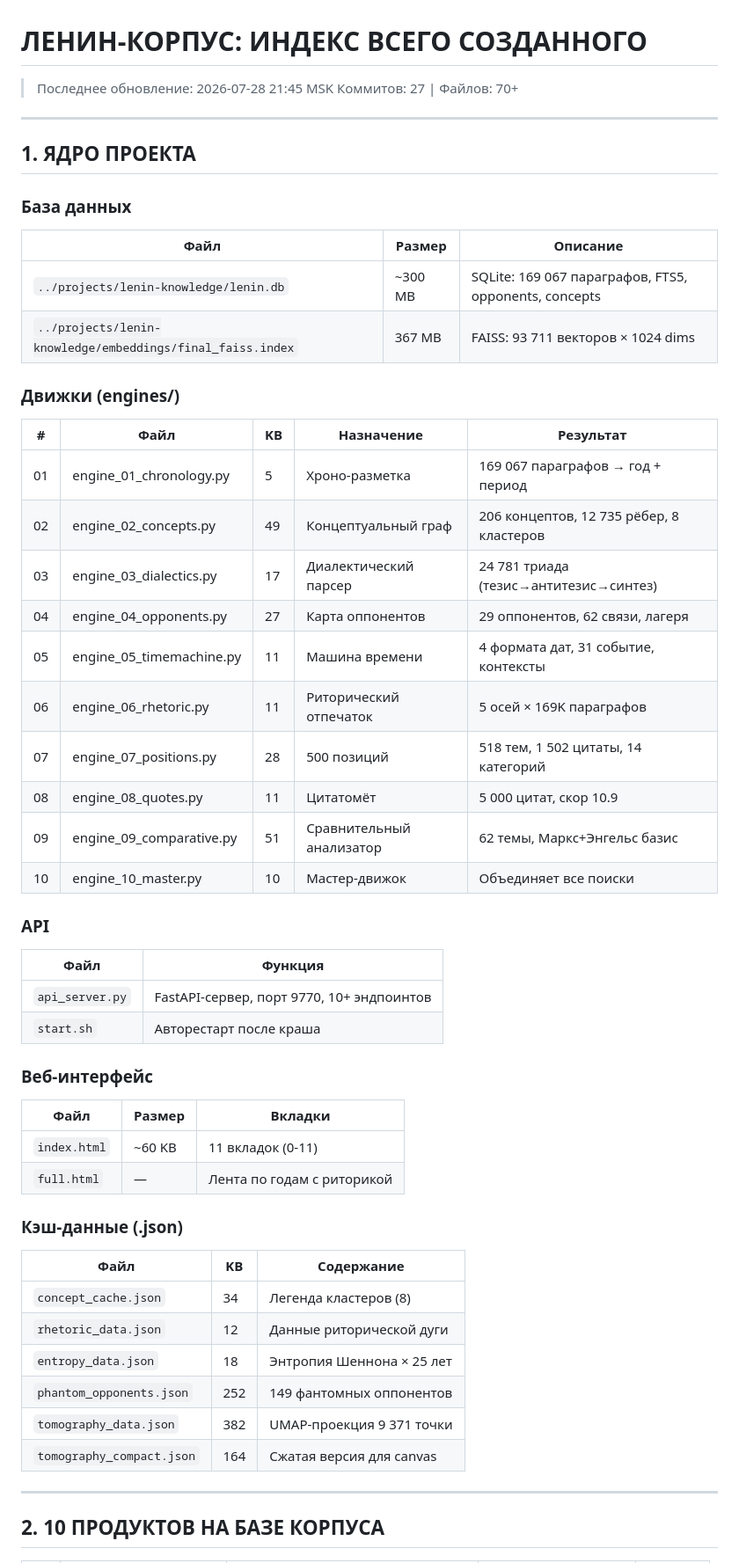
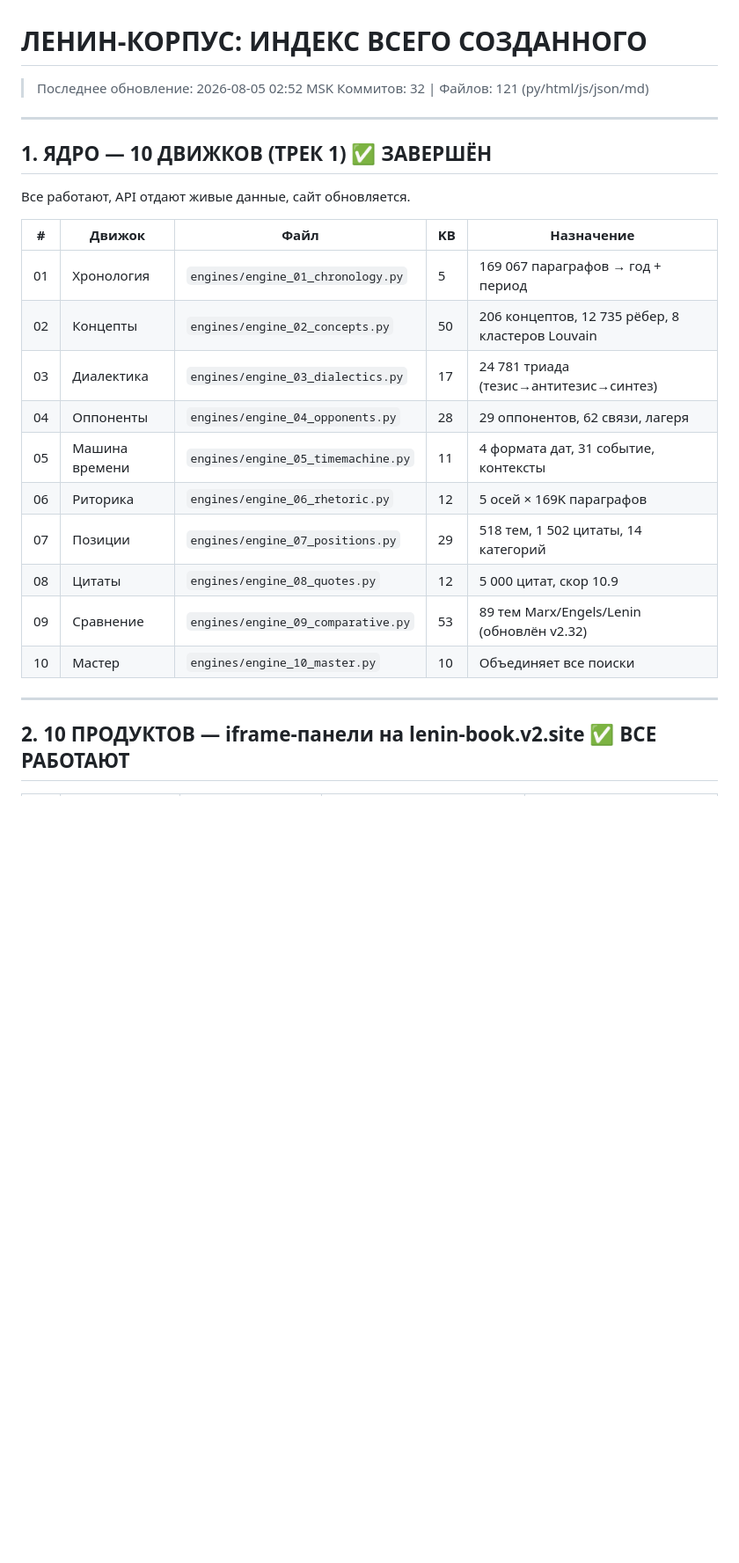
Before and after one commit to konantgit-sys/lenin-lab, a Markdown page: INDEX.md, the part around one of its changes. Shown at 88% size. Drawn GitHub-style; blank space fills up the shorter version.

```diff
--- a/INDEX.md
+++ b/INDEX.md
@@ -1,55 +1,28 @@
 # ЛЕНИН-КОРПУС: ИНДЕКС ВСЕГО СОЗДАННОГО
 
-> Последнее обновление: 2026-07-28 21:45 MSK
-> Коммитов: 27 | Файлов: 70+
+> Последнее обновление: 2026-08-05 02:52 MSK
+> Коммитов: 32 | Файлов: 121 (py/html/js/json/md)
 
 ---
 
-## 1. ЯДРО ПРОЕКТА
+## 1. ЯДРО — 10 ДВИЖКОВ (ТРЕК 1) ✅ ЗАВЕРШЁН
 
-### База данных
-| Файл | Размер | Описание |
-|------|--------|----------|
-| `../projects/lenin-knowledge/lenin.db` | ~300 MB | SQLite: 169 067 параграфов, FTS5, opponents, concepts |
-| `../projects/lenin-knowledge/embeddings/final_faiss.index` | 367 MB | FAISS: 93 711 векторов × 1024 dims |
+Все работают, API отдают живые данные, сайт обновляется.
 
-### Движки (engines/)
-| # | Файл | KB | Назначение | Результат |
-|---|------|----|------------|-----------|
-| 01 | engine_01_chronology.py | 5 | Хроно-разметка | 169 067 параграфов → год + период |
-| 02 | engine_02_concepts.py | 49 | Концептуальный граф | 206 концептов, 12 735 рёбер, 8 кластеров |
-| 03 | engine_03_dialectics.py | 17 | Диалектический парсер | 24 781 триада (тезис→антитезис→синтез) |
-| 04 | engine_04_opponents.py | 27 | Карта оппонентов | 29 оппонентов, 62 связи, лагеря |
-| 05 | engine_05_timemachine.py | 11 | Машина времени | 4 формата дат, 31 событие, контексты |
-| 06 | engine_06_rhetoric.py | 11 | Риторический отпечаток | 5 осей × 169K параграфов |
-| 07 | engine_07_positions.py | 28 | 500 позиций | 518 тем, 1 502 цитаты, 14 категорий |
-| 08 | engine_08_quotes.py | 11 | Цитатомёт | 5 000 цитат, скор 10.9 |
-| 09 | engine_09_comparative.py | 51 | Сравнительный анализатор | 62 темы, Маркс+Энгельс базис |
-| 10 | engine_10_master.py | 10 | Мастер-движок | Объединяет все поиски |
-
-### API
-| Файл | Функция |
-|------|---------|
-| `api_server.py` | FastAPI-сервер, порт 9770, 10+ эндпоинтов |
-| `start.sh` | Авторестарт после краша |
-
-### Веб-интерфейс
-| Файл | Размер | Вкладки |
-|------|--------|--------|
-| `index.html` | ~60 KB | 11 вкладок (0-11) |
-| `full.html` | — | Лента по годам с риторикой |
-
-### Кэш-данные (.json)
-| Файл | KB | Содержание |
-|------|----|-----------|
-| `concept_cache.json` | 34 | Легенда кластеров (8) |
-| `rhetoric_data.json` | 12 | Данные риторической дуги |
-| `entropy_data.json` | 18 | Энтропия Шеннона × 25 лет |
-| `phantom_opponents.json` | 252 | 149 фантомных оппонентов |
-| `tomography_data.json` | 382 | UMAP-проекция 9 371 точки |
-| `tomography_compact.json` | 164 | Сжатая версия для canvas |
+| # | Движок | Файл | KB | Назначение |
+|---|--------|------|----|------------|
+| 01 | Хронология | `engines/engine_01_chronology.py` | 5 | 169 067 параграфов → год + период |
+| 02 | Концепты | `engines/engine_02_concepts.py` | 50 | 206 концептов, 12 735 рёбер, 8 кластеров Louvain |
+| 03 | Диалектика | `engines/engine_03_dialectics.py` | 17 | 24 781 триада (тезис→антитезис→синтез) |
+| 04 | Оппоненты | `engines/engine_04_opponents.py` | 28 | 29 оппонентов, 62 связи, лагеря |
+| 05 | Машина времени | `engines/engine_05_timemachine.py` | 11 | 4 формата дат, 31 событие, контексты |
+| 06 | Риторика | `engines/engine_06_rhetoric.py` | 12 | 5 осей × 169K параграфов |
+| 07 | Позиции | `engines/engine_07_positions.py` | 29 | 518 тем, 1 502 цитаты, 14 категорий |
+| 08 | Цитаты | `engines/engine_08_quotes.py` | 12 | 5 000 цитат, скор 10.9 |
+| 09 | Сравнение | `engines/engine_09_comparative.py` | 53 | 89 тем Marx/Engels/Lenin (обновлён v2.32) |
+| 10 | Мастер | `engines/engine_10_master.py` | 10 | Объединяет все поиски |
 
 ---
 
-## 2. 10 ПРОДУКТОВ НА БАЗЕ КОРПУСА
+## 2. 10 ПРОДУКТОВ — iframe-панели на lenin-book.v2.site ✅ ВСЕ РАБОТАЮТ
 
```
Also changed, not shown: other parts of INDEX.md (+63 -63 lines), LENIN_MASTER_SPEC.md (deleted, +0 -307 lines).
